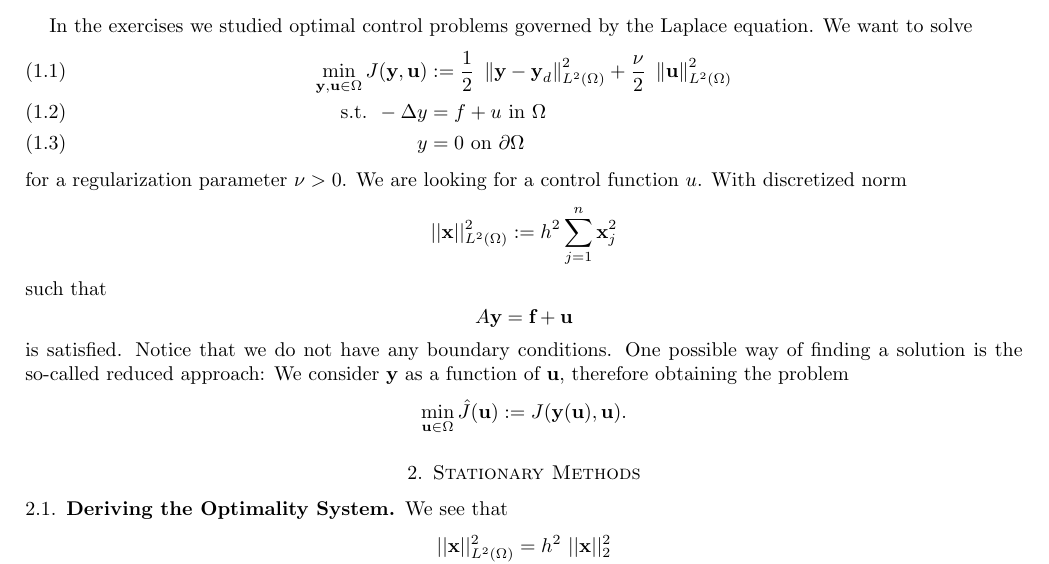
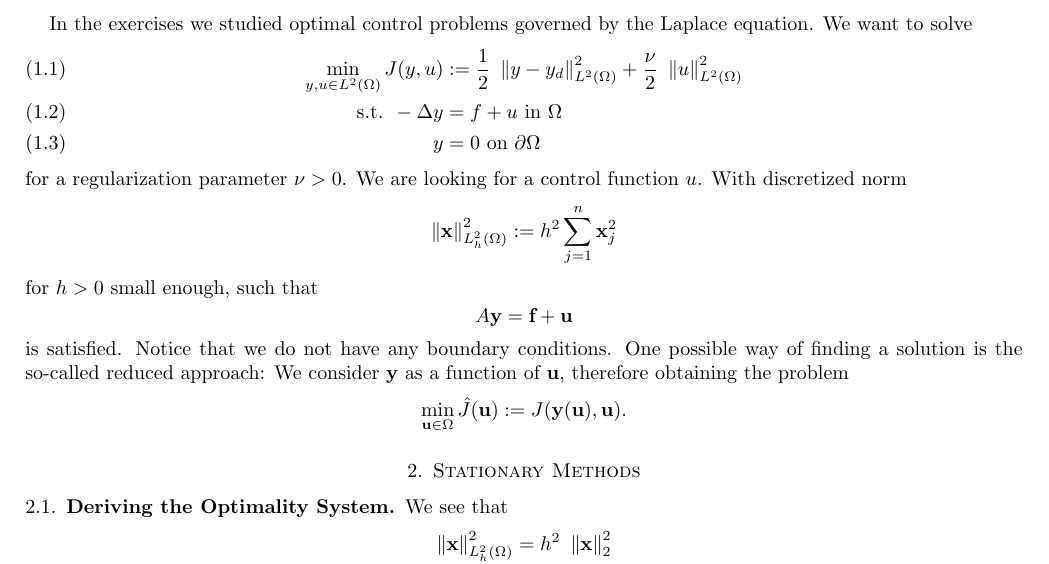
Before and after one commit to Flo-Wo/IterativeMethods, a LaTeX paper (Report/ReducedApproachReport.tex): part of page 1 of 5, cut so that both start at the same text. Compiled offline with pdfLaTeX.

Commit message:
corrected small mistaked

```diff
--- a/Report/ReducedApproachReport.tex
+++ b/Report/ReducedApproachReport.tex
@@ -58,16 +58,16 @@
 \section{Introduction}
 In the exercises we studied optimal control problems governed by the Laplace equation. We want to solve
 \begin{align}
-\min\limits_{\vec{y},\vec{u}\in\Omega} J(\vec{y},\vec{u}) &:= \frac{1}{2}\ \norm{\vec{y}-\vec{y}_d}
-_{L^2(\Omega)}^2 + \frac{\nu}{2}\ \norm{\vec{u}}_{L^2(\Omega)}^2\\
+\min\limits_{y,u\in L^2(\Omega)} J(y,u) &:= \frac{1}{2}\ \norm{y-y_d}
+_{L^2(\Omega)}^2 + \frac{\nu}{2}\ \norm{u}_{L^2(\Omega)}^2\\
 \text{s.t. } -\Delta y &= f+ u \text{ in } \Omega\\
 y &= 0 \text{ on } \partial\Omega
 \end{align}
 for a regularization parameter $\nu > 0$. We are looking for a control function $u$. With discretized norm
 \begin{equation*}
-||\vec{x}||_{L^2(\Omega)}^2 := h^2 \sum\limits_{j=1}^n \vec{x}_j^2
+\norm{\vec{x}}_{L_h^2(\Omega)}^2 := h^2 \sum\limits_{j=1}^n \vec{x}_j^2
 \end{equation*}
-such that
+for $h>0$ small enough, such that
 \begin{equation*}
 A\vec{y}=\vec{f}+\vec{u}
 \end{equation*}
@@ -87,7 +87,7 @@ is satisfied. Notice that we do not have any boundary conditions. One possible w
 \subsection{Deriving the Optimality System}
 We see that
 \begin{equation*}
-||\vec{x}||_{L^2(\Omega)}^2 = h^2\ ||\vec{x}||_2^2
+\norm{\vec{x}}_{L_h^2(\Omega)}^2 = h^2\ \norm{\vec{x}}_2^2
 \end{equation*}
 holds for arbitrary $x$. In combination with $\vec{y}=A^{-1}\left(\vec{f}+\vec{u}\right)$, we obtain
 \begin{flalign*}
```
Also changed, not shown: Report/ReducedApproachReport.pdf, Report/ReducedApproachReport.tex (2 more changed lines), 1 other file.
